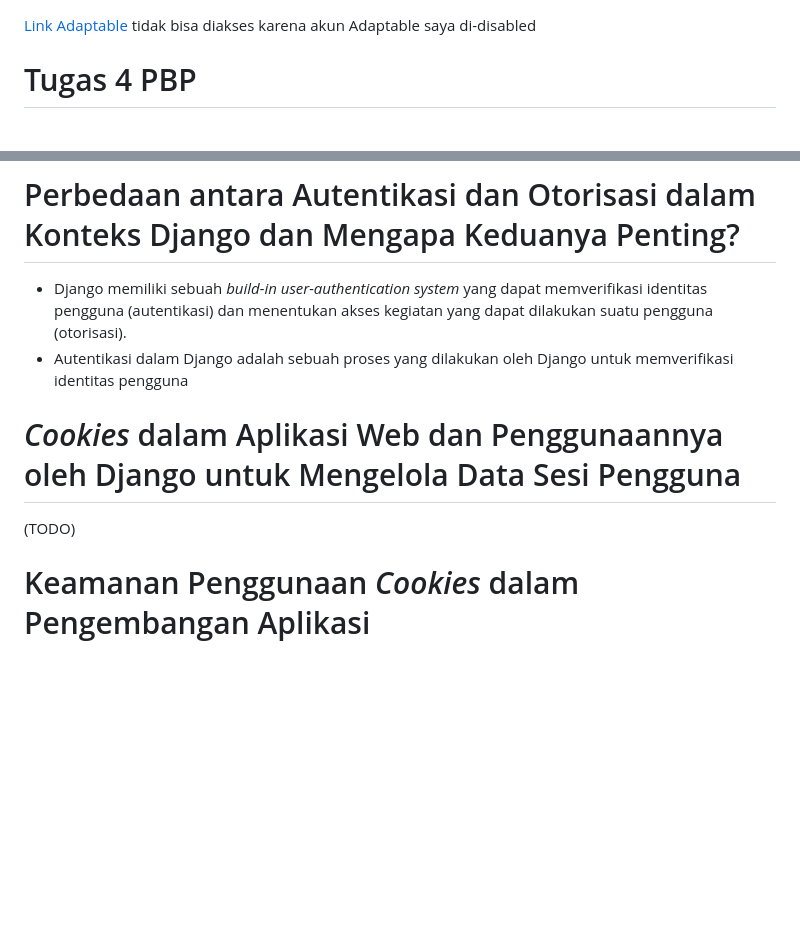
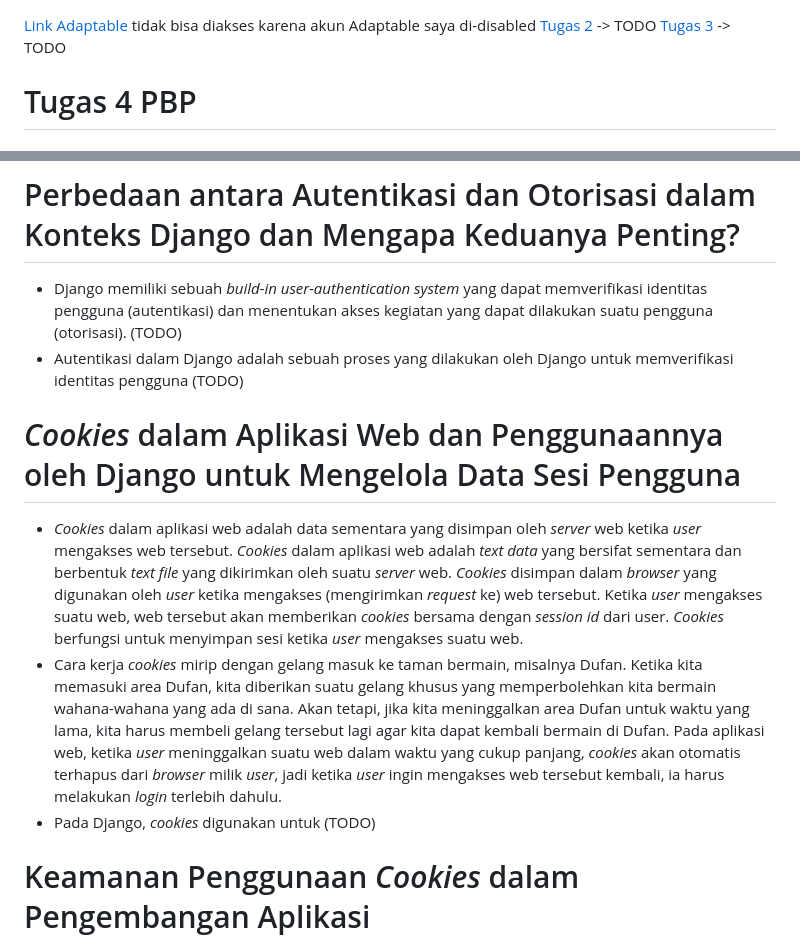
Before and after one commit to rxa15/ingredients-collection, a Markdown page: README.md, 2 parts joined by grey strips. GitHub-like rendering; blank space fills up the shorter version.

Commit message:
Update README.md for Tugas 4 (not finished)

```diff
--- a/README.md
+++ b/README.md
@@ -1,4 +1,6 @@
 [Link Adaptable](https://ingredients-collection-app.adaptable.app/main/) tidak bisa diakses karena akun Adaptable saya di-disabled
+[Tugas 2]() -> TODO
+[Tugas 3]() -> TODO
 # Tugas 4 PBP
 # Django `UserCreationForm` serta Kelebihan dan Kekurangannya
 * Django memiliki sebuah * build-in user-authentication system*, yaitu sebuah sistem yang dapat melakukan verifikasi terhadap identitas pengguna sehingga pengguna yang terverifikasi akan mendapatkan akses untuk menjalankan suatu kegiatan tertentu yang diperbolehkan di sistem tersebut. *User-authentication system* pada Django mengatur hal-hal yang berkaitan dengan *user accounts* (akun pengguna), *groups* (memberikan izin untuk lebih dari satu pengguna), *permissions* (memberikan akses kepada pengguna terkait kegiatan apa saja yang diperbolehkan), dan *cookie-based user sessions* (menggunakan *cookies* untuk mengenali *session* yang unik pada suatu web tertentu). Salah satu *modules* Django yang berkaitan dengan sistem tersebut adalah `UserCreationForm`.
@@ -7,10 +9,12 @@
 * Kelebihan modul `UserCreationForm` adalah (TODO)
 * Kekurangan modul `UserCreationForm` adalah (TODO)
 # Perbedaan antara Autentikasi dan Otorisasi dalam Konteks Django dan Mengapa Keduanya Penting?
-* Django memiliki sebuah *build-in user-authentication system* yang dapat memverifikasi identitas pengguna (autentikasi) dan menentukan akses kegiatan yang dapat dilakukan suatu pengguna (otorisasi).
-* Autentikasi dalam Django adalah sebuah proses yang dilakukan oleh Django untuk memverifikasi identitas pengguna
+* Django memiliki sebuah *build-in user-authentication system* yang dapat memverifikasi identitas pengguna (autentikasi) dan menentukan akses kegiatan yang dapat dilakukan suatu pengguna (otorisasi).  (TODO)
+* Autentikasi dalam Django adalah sebuah proses yang dilakukan oleh Django untuk memverifikasi identitas pengguna (TODO)
 # *Cookies* dalam Aplikasi Web dan Penggunaannya oleh Django untuk Mengelola Data Sesi Pengguna
-(TODO)
+* *Cookies* dalam aplikasi web adalah data sementara yang disimpan oleh *server* web ketika *user* mengakses web tersebut. *Cookies* dalam aplikasi web adalah *text data* yang bersifat sementara dan berbentuk *text file* yang dikirimkan oleh suatu *server* web. *Cookies* disimpan dalam *browser* yang digunakan oleh *user* ketika mengakses (mengirimkan *request* ke) web tersebut. Ketika *user* mengakses suatu web, web tersebut akan memberikan *cookies* bersama dengan *session id* dari user. *Cookies* berfungsi untuk menyimpan sesi ketika *user* mengakses suatu web.
+* Cara kerja *cookies* mirip dengan gelang masuk ke taman bermain, misalnya Dufan. Ketika kita memasuki area Dufan, kita diberikan suatu gelang khusus yang memperbolehkan kita bermain wahana-wahana yang ada di sana. Akan tetapi, jika kita meninggalkan area Dufan untuk waktu yang lama, kita harus membeli gelang tersebut lagi agar kita dapat kembali bermain di Dufan. Pada aplikasi web, ketika *user* meninggalkan suatu web dalam waktu yang cukup panjang, *cookies* akan otomatis terhapus dari *browser* milik *user*, jadi ketika *user* ingin mengakses web tersebut kembali, ia harus melakukan *login* terlebih dahulu.
+* Pada Django, *cookies* digunakan untuk (TODO)
 # Keamanan Penggunaan *Cookies* dalam Pengembangan Aplikasi
 (TODO)
 # Penjelasan Implementasi Checklist
```
